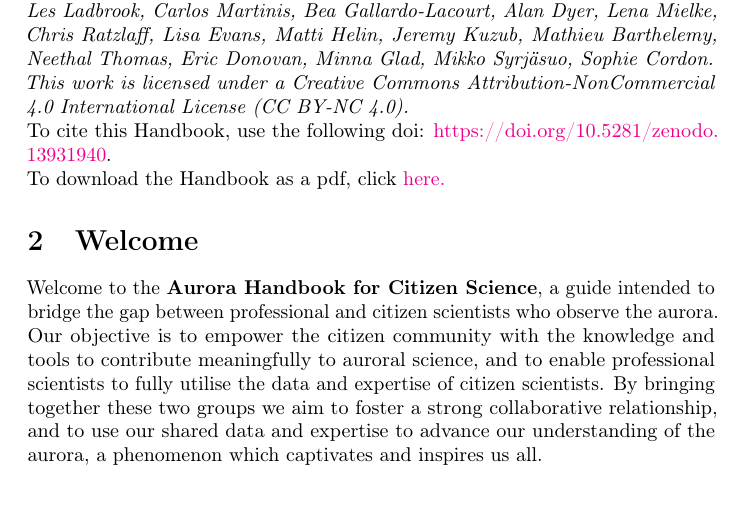
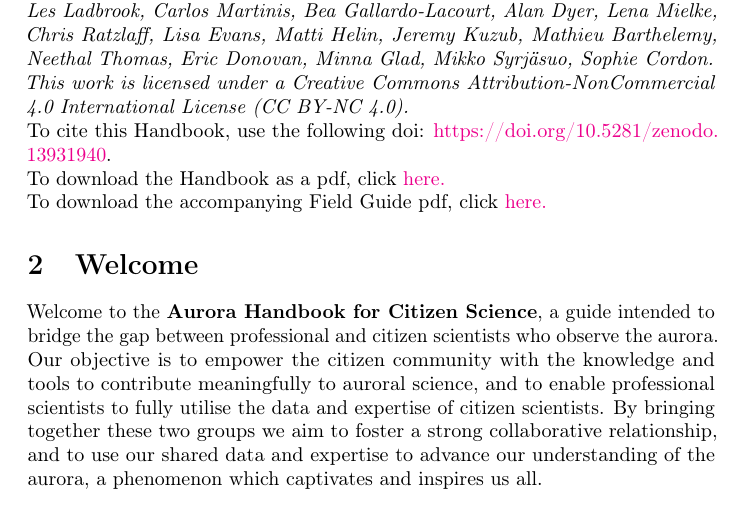
Before and after one commit to kherli/Aurora-Field-Guide-And-Handbook, a LaTeX document (main.tex): part of page 4 of 77, cut so that both start at the same text. Compiled offline with pdfLaTeX.

Commit message:
Updates from Overleaf

```diff
--- a/main.tex
+++ b/main.tex
@@ -49,7 +49,8 @@
 \textit{Core contributors to the handbook: Katie Herlingshaw, Donna Lach, Rowan Dayton-Oxland, Emma Bruus, Eero Karvinen, Vincent Ledvina, Noora Partamies, Maxime Grandin, Toshi Nishimura, Dave Knudsen, Marjan Spijkers, Les Ladbrook, Carlos Martinis, Bea Gallardo-Lacourt, Alan Dyer, Lena Mielke, Chris Ratzlaff, Lisa Evans, Matti Helin, Jeremy Kuzub, Mathieu Barthelemy, Neethal Thomas, Eric Donovan, Minna Glad, Mikko Syrjäsuo, Sophie Cordon.}\\
 \textit{This work is licensed under a Creative Commons Attribution-NonCommercial 4.0 International License (CC BY-NC 4.0).}\\
 To cite this Handbook, use the following doi: \url{https://doi.org/10.5281/zenodo.13931940}.\\
-To download the Handbook as a pdf, click \href{https://kherli.github.io/Aurora-Field-Guide-And-Handbook/_static/Aurora_Handbook.pdf}{here.}
+To download the Handbook as a pdf, click \href{https://kherli.github.io/Aurora-Field-Guide-And-Handbook/_static/Aurora_Handbook.pdf}{here.}\\
+To download the accompanying Field Guide pdf, click \href{https://kherli.github.io/Aurora-Field-Guide-And-Handbook/_static/Aurora_Field_Guide.pdf}{here.}
 
 
 \section{Welcome}
```
